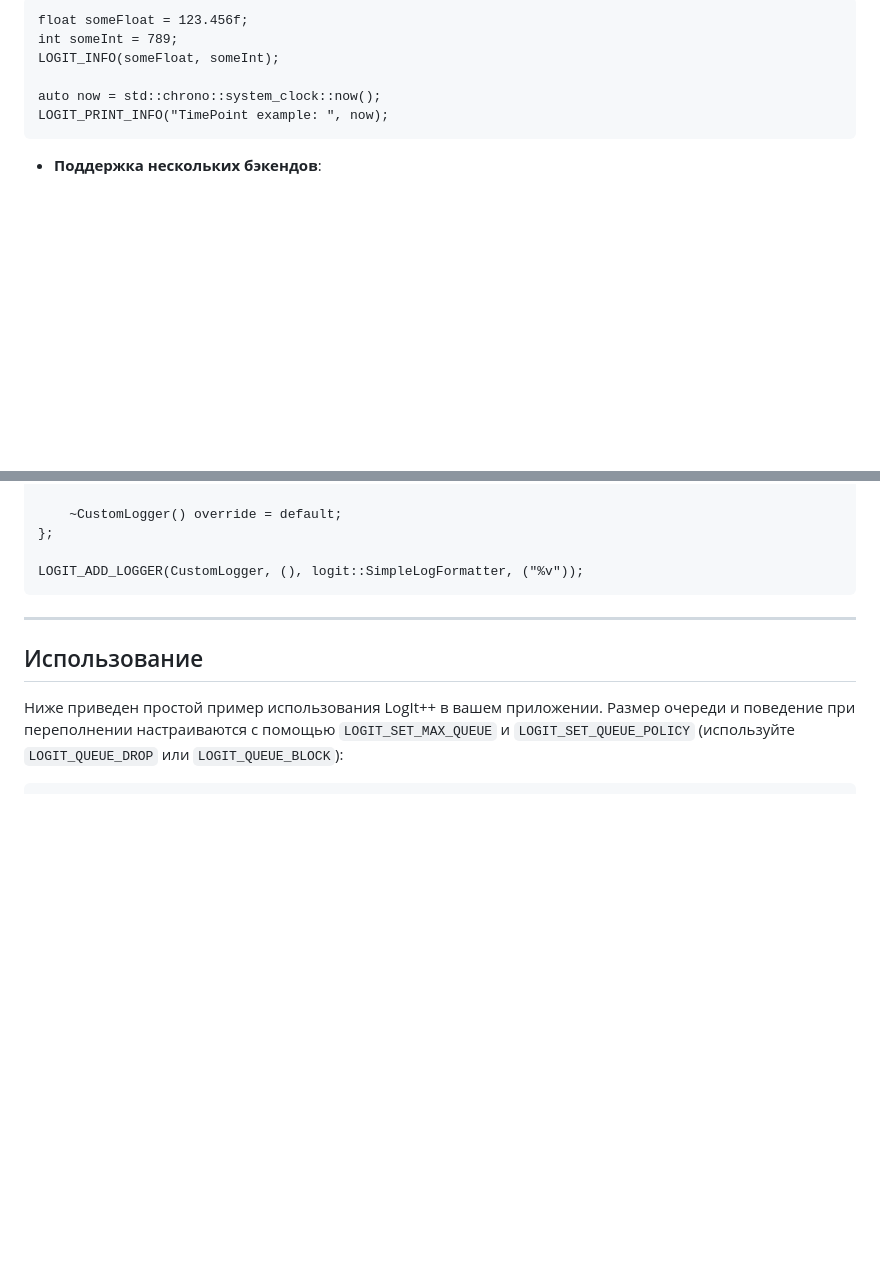
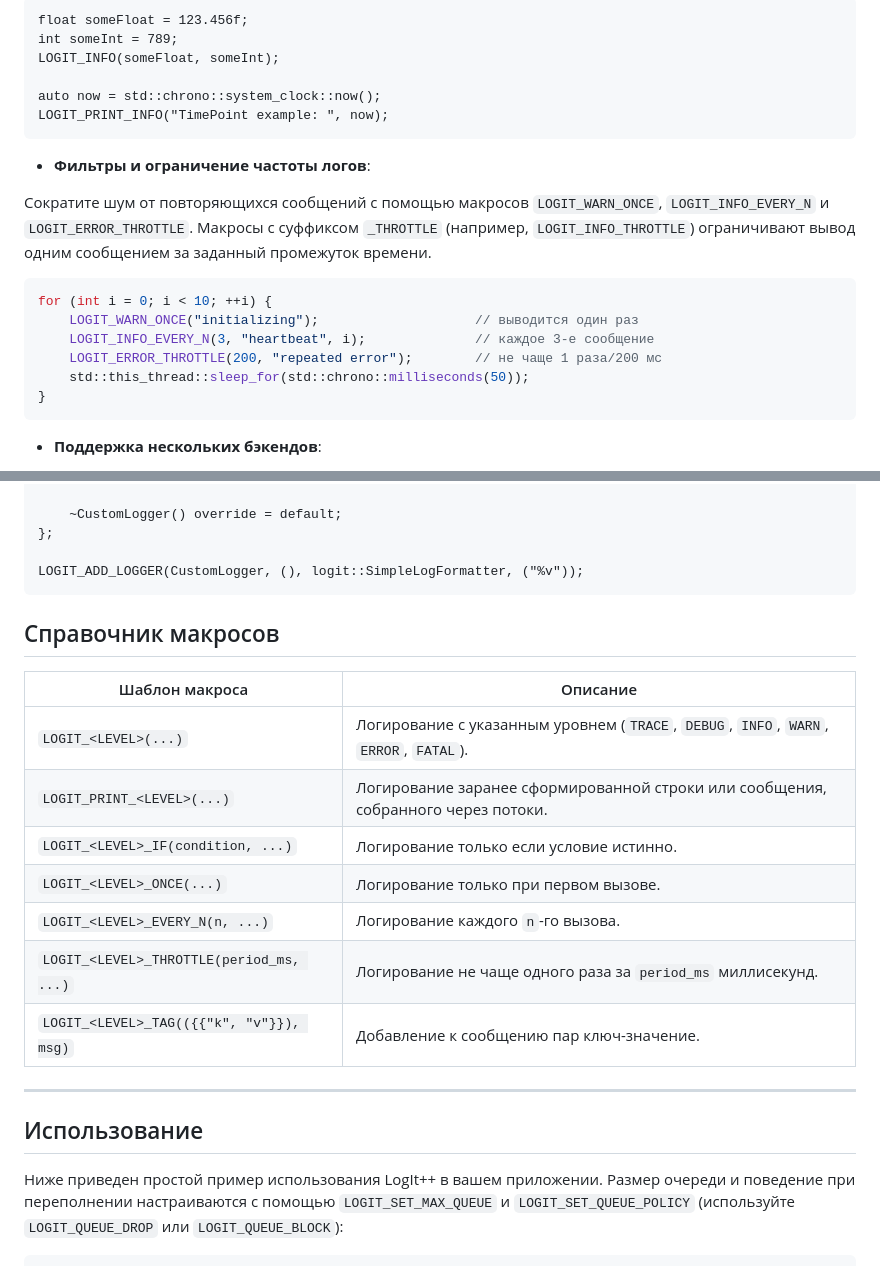
Before and after one commit to NewYaroslav/log-it-cpp, a Markdown page: README-RU.md, 2 parts joined by grey strips. Rendered like a GitHub page; blank space fills up the shorter version.

Commit message:
docs(readme): expand macro reference

````diff
--- a/README-RU.md
+++ b/README-RU.md
@@ -37,6 +37,22 @@ LOGIT_INFO(someFloat, someInt);
 
 auto now = std::chrono::system_clock::now();
 LOGIT_PRINT_INFO("TimePoint example: ", now);
+```
+
+- **Фильтры и ограничение частоты логов**:
+
+Сократите шум от повторяющихся сообщений с помощью макросов `LOGIT_WARN_ONCE`,
+`LOGIT_INFO_EVERY_N` и `LOGIT_ERROR_THROTTLE`. Макросы с суффиксом
+`_THROTTLE` (например, `LOGIT_INFO_THROTTLE`) ограничивают вывод одним
+сообщением за заданный промежуток времени.
+
+```cpp
+for (int i = 0; i < 10; ++i) {
+    LOGIT_WARN_ONCE("initializing");                    // выводится один раз
+    LOGIT_INFO_EVERY_N(3, "heartbeat", i);              // каждое 3-е сообщение
+    LOGIT_ERROR_THROTTLE(200, "repeated error");        // не чаще 1 раза/200 мс
+    std::this_thread::sleep_for(std::chrono::milliseconds(50));
+}
 ```
 
 - **Поддержка нескольких бэкендов**:
@@ -87,6 +103,18 @@ public:
 
 LOGIT_ADD_LOGGER(CustomLogger, (), logit::SimpleLogFormatter, ("%v"));
 ```
+
+## Справочник макросов
+
+| Шаблон макроса | Описание |
+| --------------- | -------- |
+| `LOGIT_<LEVEL>(...)` | Логирование с указанным уровнем (`TRACE`, `DEBUG`, `INFO`, `WARN`, `ERROR`, `FATAL`). |
+| `LOGIT_PRINT_<LEVEL>(...)` | Логирование заранее сформированной строки или сообщения, собранного через потоки. |
+| `LOGIT_<LEVEL>_IF(condition, ...)` | Логирование только если условие истинно. |
+| `LOGIT_<LEVEL>_ONCE(...)` | Логирование только при первом вызове. |
+| `LOGIT_<LEVEL>_EVERY_N(n, ...)` | Логирование каждого `n`-го вызова. |
+| `LOGIT_<LEVEL>_THROTTLE(period_ms, ...)` | Логирование не чаще одного раза за `period_ms` миллисекунд. |
+| `LOGIT_<LEVEL>_TAG(({{"k", "v"}}), msg)` | Добавление к сообщению пар ключ-значение. |
 
 ---
 
````
Also changed, not shown: README.md (+21 -3 lines).
